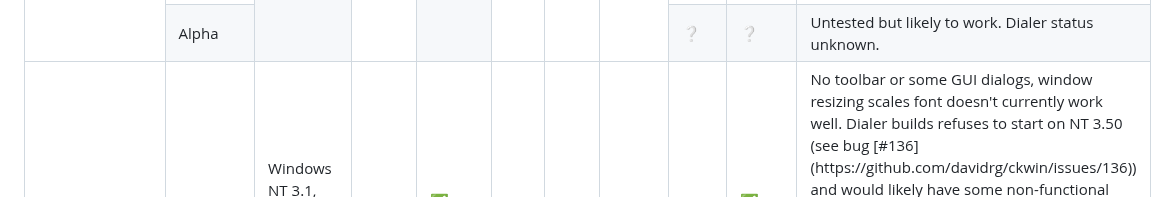
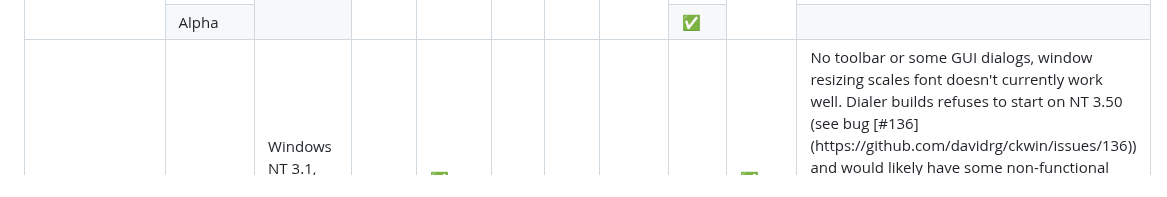
Before and after one commit to davidrg/ckwin, a Markdown page: doc/compilers.md, the part around one of its changes. Rendered like a GitHub page.

```diff
--- a/doc/compilers.md
+++ b/doc/compilers.md
@@ -340,9 +332,8 @@ The highly optional k95cinit.exe utility requires Visual C++ 1.5 to be built.
 </tr>
 <tr>
     <td>Alpha</td>
-    <td>❔</td> <!-- TAPI -->
-    <td>❔</td> <!-- Dialer -->
-    <td>Untested but likely to work. Dialer status unknown.</td> <!-- Notes -->
+    <td>✅</td> <!-- TAPI -->
+    <td></td> <!-- Notes -->
 </tr>
 <tr>
     <td rowspan="3">Visual C++ 2.x, RISC Edition for Alpha/MIPS</td>
```
Also changed, not shown: other parts of doc/compilers.md (+12 -20 lines), README.md (+2 -2 lines).
